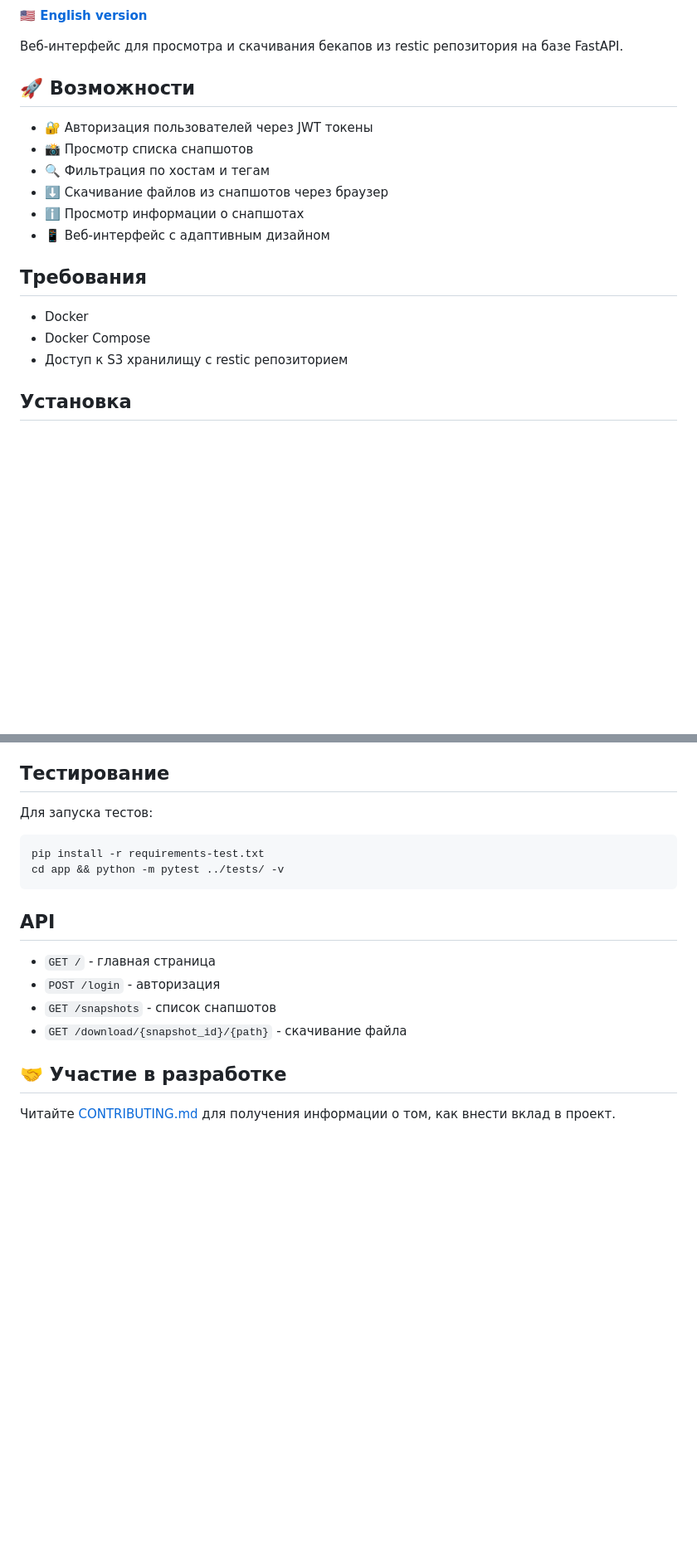
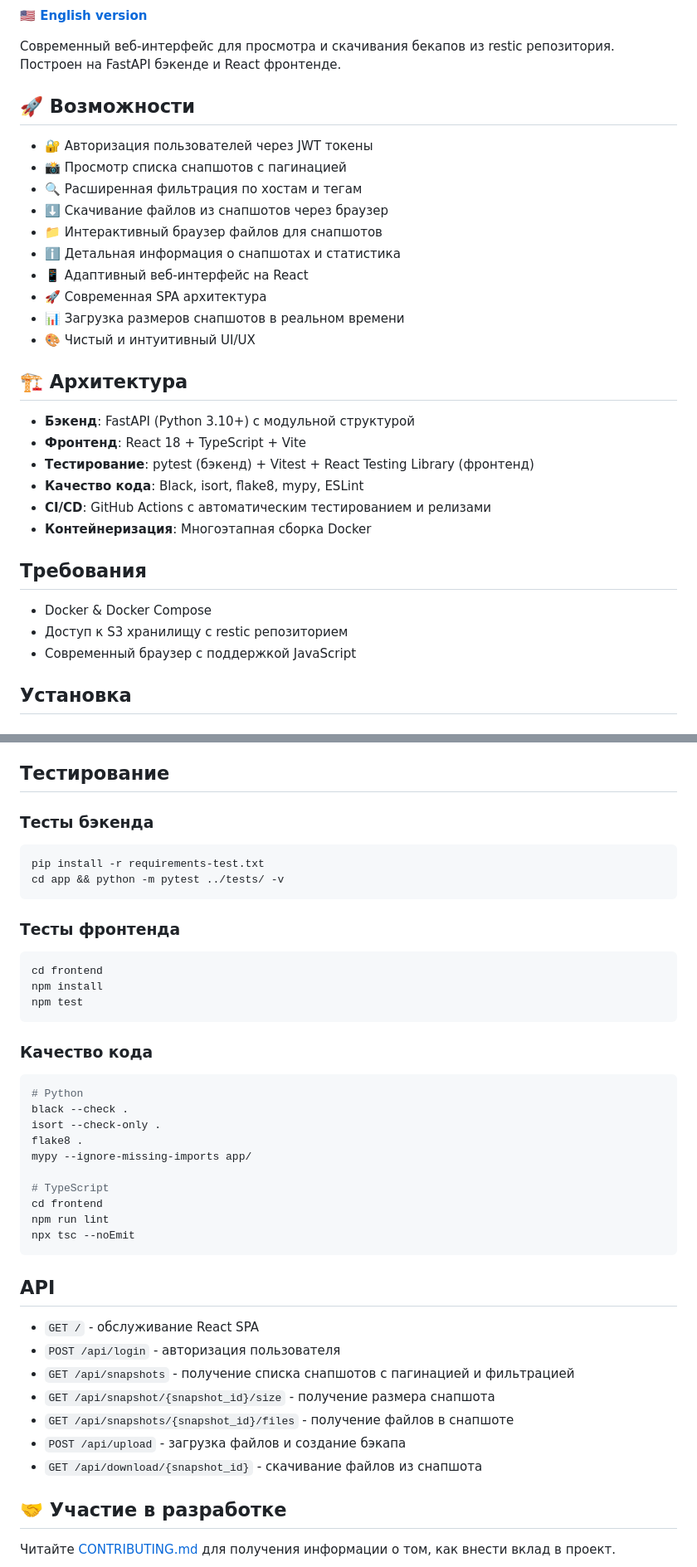
Before and after one commit to PAzter1101/restic-manager, a Markdown page: README.ru.md, 2 parts joined by grey strips. Shown: that part at 83% size. Rendered like a GitHub page; blank space fills up the shorter version.

````diff
--- a/README.ru.md
+++ b/README.ru.md
@@ -12,22 +14,35 @@
 
 **[🇺🇸 English version](README.md)**
 
-Веб-интерфейс для просмотра и скачивания бекапов из restic репозитория на базе FastAPI.
+Современный веб-интерфейс для просмотра и скачивания бекапов из restic репозитория. Построен на FastAPI бэкенде и React фронтенде.
 
 ## 🚀 Возможности
 
 - 🔐 Авторизация пользователей через JWT токены
-- 📸 Просмотр списка снапшотов
-- 🔍 Фильтрация по хостам и тегам
+- 📸 Просмотр списка снапшотов с пагинацией
+- 🔍 Расширенная фильтрация по хостам и тегам
 - ⬇️ Скачивание файлов из снапшотов через браузер
-- ℹ️ Просмотр информации о снапшотах
-- 📱 Веб-интерфейс с адаптивным дизайном
+- 📁 Интерактивный браузер файлов для снапшотов
+- ℹ️ Детальная информация о снапшотах и статистика
+- 📱 Адаптивный веб-интерфейс на React
+- 🚀 Современная SPA архитектура
+- 📊 Загрузка размеров снапшотов в реальном времени
+- 🎨 Чистый и интуитивный UI/UX
+
+## 🏗️ Архитектура
+
+- **Бэкенд**: FastAPI (Python 3.10+) с модульной структурой
+- **Фронтенд**: React 18 + TypeScript + Vite
+- **Тестирование**: pytest (бэкенд) + Vitest + React Testing Library (фронтенд)
+- **Качество кода**: Black, isort, flake8, mypy, ESLint
+- **CI/CD**: GitHub Actions с автоматическим тестированием и релизами
+- **Контейнеризация**: Многоэтапная сборка Docker
 
 ## Требования
 
-- Docker
-- Docker Compose
+- Docker & Docker Compose
 - Доступ к S3 хранилищу с restic репозиторием
+- Современный браузер с поддержкой JavaScript
 
 ## Установка
 
@@ -76,18 +91,42 @@
 
 ## Тестирование
 
-Для запуска тестов:
+### Тесты бэкенда
 ```bash
 pip install -r requirements-test.txt
 cd app && python -m pytest ../tests/ -v
 ```
 
+### Тесты фронтенда
+```bash
+cd frontend
+npm install
+npm test
+```
+
+### Качество кода
+```bash
+# Python
+black --check .
+isort --check-only .
+flake8 .
+mypy --ignore-missing-imports app/
+
+# TypeScript
+cd frontend
+npm run lint
+npx tsc --noEmit
+```
+
 ## API
 
-- `GET /` - главная страница
-- `POST /login` - авторизация
-- `GET /snapshots` - список снапшотов
-- `GET /download/{snapshot_id}/{path}` - скачивание файла
+- `GET /` - обслуживание React SPA
+- `POST /api/login` - авторизация пользователя
+- `GET /api/snapshots` - получение списка снапшотов с пагинацией и фильтрацией
+- `GET /api/snapshot/{snapshot_id}/size` - получение размера снапшота
+- `GET /api/snapshots/{snapshot_id}/files` - получение файлов в снапшоте
+- `POST /api/upload` - загрузка файлов и создание бэкапа
+- `GET /api/download/{snapshot_id}` - скачивание файлов из снапшота
 
 ## 🤝 Участие в разработке
 
````
Also changed, not shown: other parts of README.ru.md (+3 -1 lines), README.md (+52 -13 lines).
